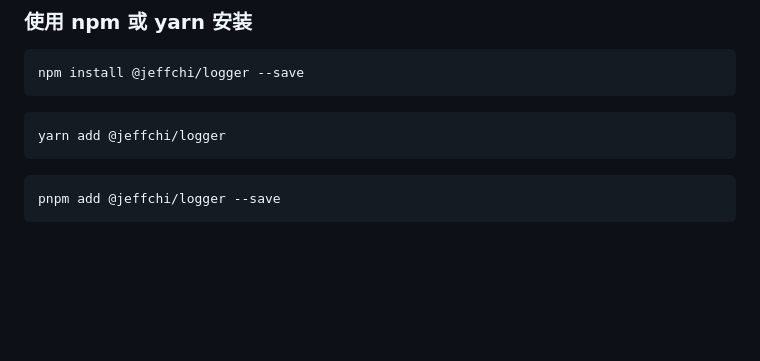
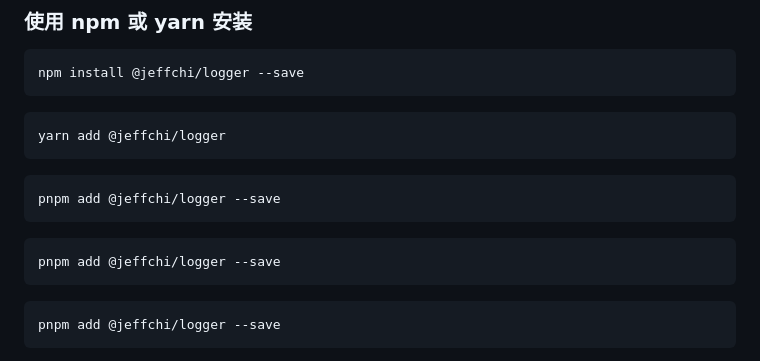
Before and after one commit to poechiang/jeffchi-logger, a Markdown page: README.md, the part around the change. Rendered like a GitHub page; blank space fills up the shorter version.

Commit message:
fix: bugfix - 2 rebeta

````diff
--- a/README.md
+++ b/README.md
@@ -31,6 +31,14 @@ npm install @jeffchi/logger --save
 
 ```bash
 yarn add @jeffchi/logger
+```
+
+```bash
+pnpm add @jeffchi/logger --save
+```
+
+```bash
+pnpm add @jeffchi/logger --save
 ```
 
 ```bash
````
